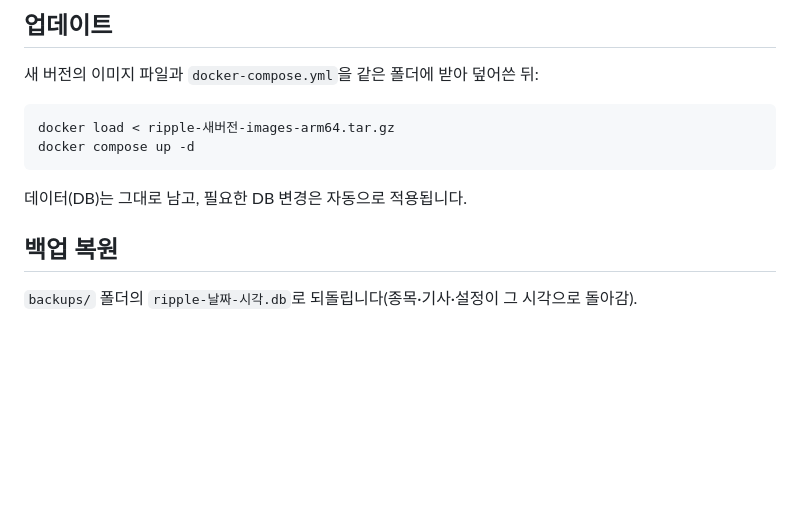
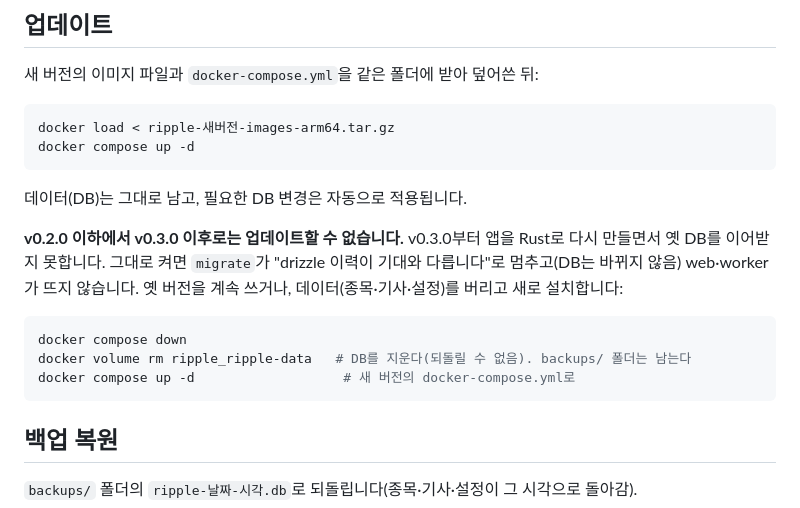
Before and after one commit to anjfgkfkrh/Ripple, a Markdown page: release/INSTALL.md, the part around the change. Rendered like a GitHub page; blank space fills up the shorter version.

````diff
--- a/release/INSTALL.md
+++ b/release/INSTALL.md
@@ -75,6 +75,14 @@ docker compose up -d
 
 데이터(DB)는 그대로 남고, 필요한 DB 변경은 자동으로 적용됩니다.
 
+**v0.2.0 이하에서 v0.3.0 이후로는 업데이트할 수 없습니다.** v0.3.0부터 앱을 Rust로 다시 만들면서 옛 DB를 이어받지 못합니다. 그대로 켜면 `migrate`가 "drizzle 이력이 기대와 다릅니다"로 멈추고(DB는 바뀌지 않음) web·worker가 뜨지 않습니다. 옛 버전을 계속 쓰거나, 데이터(종목·기사·설정)를 버리고 새로 설치합니다:
+
+```bash
+docker compose down
+docker volume rm ripple_ripple-data   # DB를 지운다(되돌릴 수 없음). backups/ 폴더는 남는다
+docker compose up -d                   # 새 버전의 docker-compose.yml로
+```
+
 ## 백업 복원
 
 `backups/` 폴더의 `ripple-날짜-시각.db`로 되돌립니다(종목·기사·설정이 그 시각으로 돌아감).
````
Also changed, not shown: docs/DECISIONS.md (+1 -0 lines).
